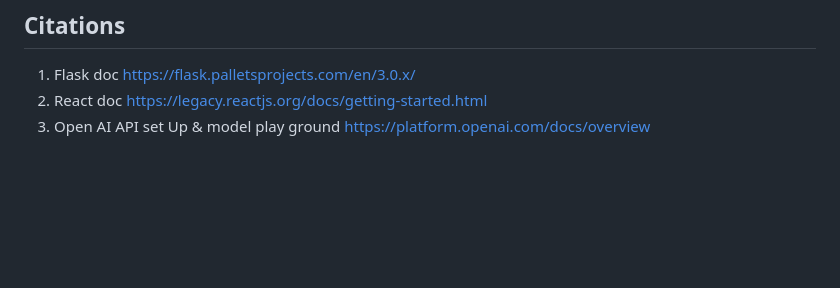
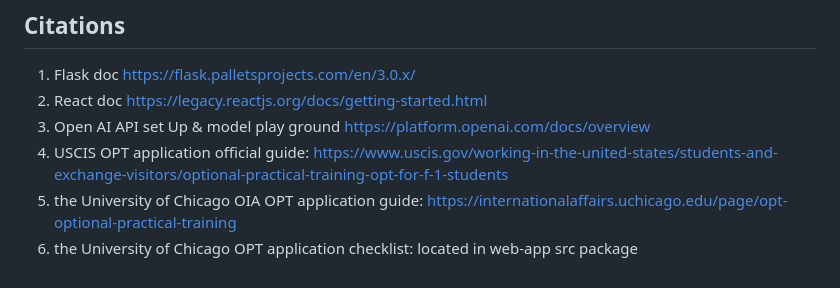
Before and after one commit to tianyushi/OPTCheck, a Markdown page: README.md, the part around the change. GitHub-like rendering; blank space fills up the shorter version.

Commit message:
Final Project

```diff
--- a/README.md
+++ b/README.md
@@ -46,3 +46,6 @@ To keep the server and web_app running in the EC2. use screen -d -m [start comma
 1. Flask doc https://flask.palletsprojects.com/en/3.0.x/
 2. React doc https://legacy.reactjs.org/docs/getting-started.html
 3. Open AI API set Up & model play ground https://platform.openai.com/docs/overview
+4. USCIS OPT application official guide: https://www.uscis.gov/working-in-the-united-states/students-and-exchange-visitors/optional-practical-training-opt-for-f-1-students
+5. the University of Chicago OIA OPT application guide: https://internationalaffairs.uchicago.edu/page/opt-optional-practical-training
+6. the University of Chicago OPT application checklist: located in web-app src package
```
